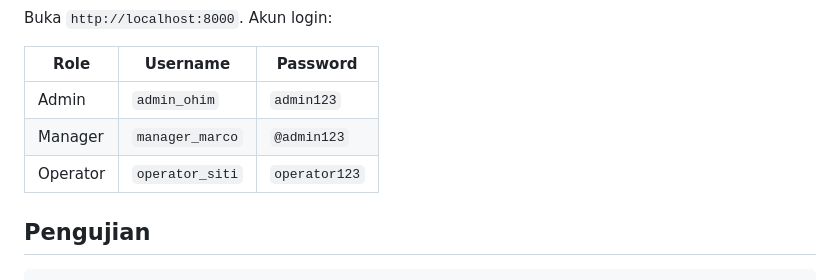
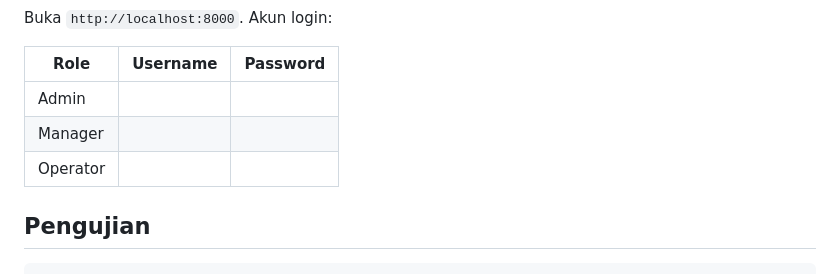
Before and after one commit to Neko-chi/Ujikom-Inventaris, a Markdown page: README.md, the part around the change. Drawn GitHub-style.

Commit message:
Remove login credentials from README
Removed sensitive login credentials from README.

```diff
--- a/README.md
+++ b/README.md
@@ -49,9 +49,9 @@ Buka `http://localhost:8000`. Akun login:
 
 | Role | Username | Password |
 |---|---|---|
-| Admin | `admin_ohim` | `admin123` |
-| Manager | `manager_marco` | `@admin123` |
-| Operator | `operator_siti` | `operator123` |
+| Admin |
+| Manager |
+| Operator |
 
 ## Pengujian
 
```
